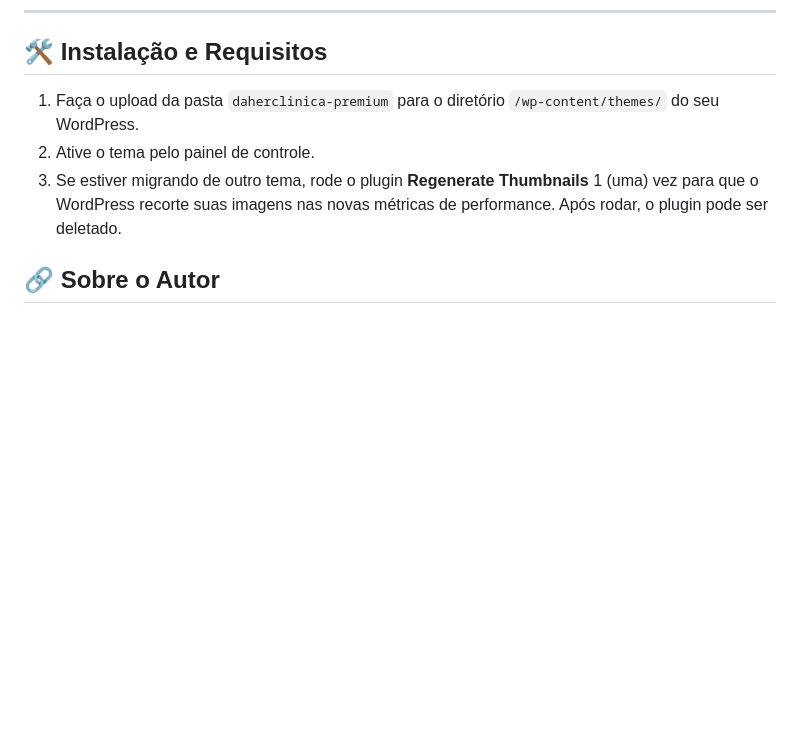
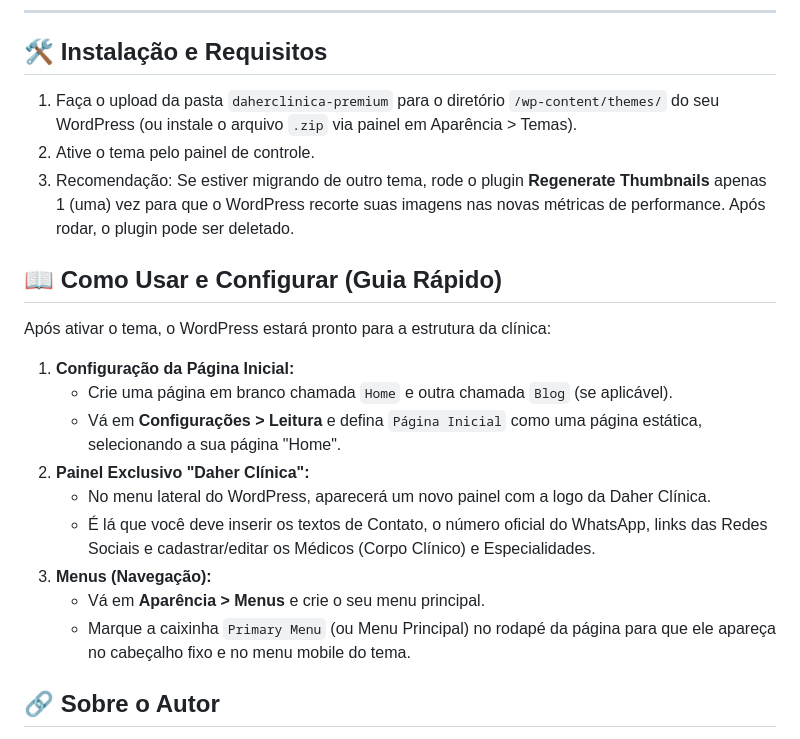
Before and after one commit to hadelrachid/daherclinica-premium-theme, a Markdown page: README.md, the part around the change. Drawn GitHub-style; blank space fills up the shorter version.

Commit message:
Add detailed usage instructions to README

```diff
--- a/README.md
+++ b/README.md
@@ -52,9 +52,23 @@ O painel permite a edição completa de:
 
 ## 🛠️ Instalação e Requisitos
 
-1. Faça o upload da pasta `daherclinica-premium` para o diretório `/wp-content/themes/` do seu WordPress.
+1. Faça o upload da pasta `daherclinica-premium` para o diretório `/wp-content/themes/` do seu WordPress (ou instale o arquivo `.zip` via painel em Aparência > Temas).
 2. Ative o tema pelo painel de controle.
-3. Se estiver migrando de outro tema, rode o plugin **Regenerate Thumbnails** 1 (uma) vez para que o WordPress recorte suas imagens nas novas métricas de performance. Após rodar, o plugin pode ser deletado.
+3. Recomendação: Se estiver migrando de outro tema, rode o plugin **Regenerate Thumbnails** apenas 1 (uma) vez para que o WordPress recorte suas imagens nas novas métricas de performance. Após rodar, o plugin pode ser deletado.
+
+## 📖 Como Usar e Configurar (Guia Rápido)
+
+Após ativar o tema, o WordPress estará pronto para a estrutura da clínica:
+
+1. **Configuração da Página Inicial:**
+   - Crie uma página em branco chamada `Home` e outra chamada `Blog` (se aplicável).
+   - Vá em **Configurações > Leitura** e defina `Página Inicial` como uma página estática, selecionando a sua página "Home".
+2. **Painel Exclusivo "Daher Clínica":**
+   - No menu lateral do WordPress, aparecerá um novo painel com a logo da Daher Clínica.
+   - É lá que você deve inserir os textos de Contato, o número oficial do WhatsApp, links das Redes Sociais e cadastrar/editar os Médicos (Corpo Clínico) e Especialidades.
+3. **Menus (Navegação):**
+   - Vá em **Aparência > Menus** e crie o seu menu principal.
+   - Marque a caixinha `Primary Menu` (ou Menu Principal) no rodapé da página para que ele apareça no cabeçalho fixo e no menu mobile do tema.
 
 ## 🔗 Sobre o Autor
 
```
